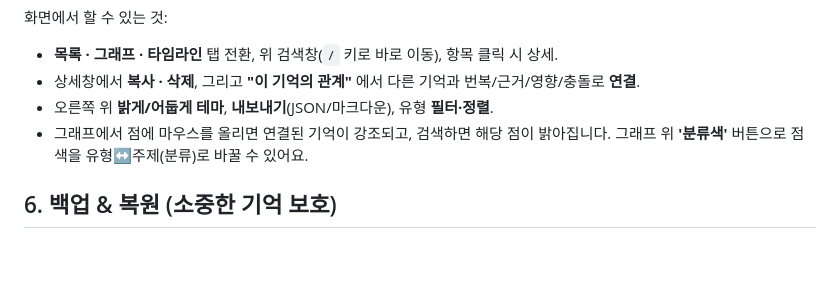
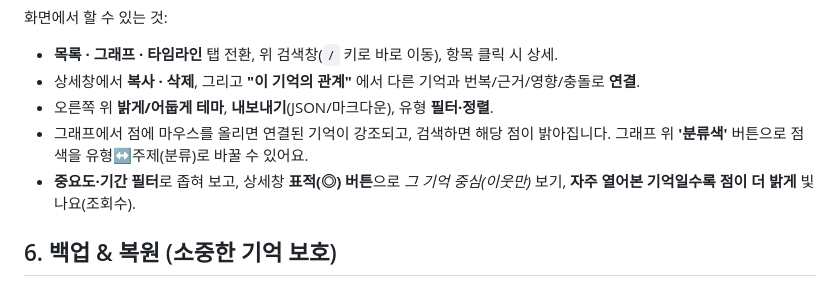
Before and after one commit to sodam-ai/SoDam_O-Brain, a Markdown page: README.md, the part around the change. Drawn GitHub-style; blank space fills up the shorter version.

Commit message:
docs: README(한/영)에 필터·중심 보기·조회수 글로우 사용법 반영
Co-Authored-By: Claude Opus 4.8 (1M context) <noreply@anthropic.com>

```diff
--- a/README.md
+++ b/README.md
@@ -69,6 +69,7 @@
 - 상세창에서 **복사 · 삭제**, 그리고 **"이 기억의 관계"** 에서 다른 기억과 번복/근거/영향/충돌로 **연결**.
 - 오른쪽 위 **밝게/어둡게 테마**, **내보내기**(JSON/마크다운), 유형 **필터·정렬**.
 - 그래프에서 점에 마우스를 올리면 연결된 기억이 강조되고, 검색하면 해당 점이 밝아집니다. 그래프 위 **'분류색'** 버튼으로 점 색을 유형↔주제(분류)로 바꿀 수 있어요.
+- **중요도·기간 필터**로 좁혀 보고, 상세창 **표적(◎) 버튼**으로 *그 기억 중심(이웃만)* 보기, **자주 열어본 기억일수록 점이 더 밝게** 빛나요(조회수).
 
 ## 6. 백업 & 복원 (소중한 기억 보호)
 - **백업**: `/o-brain:backup` (또는 `npm run backup`). 서버 켤 때도 자동 백업돼요.
```
Also changed, not shown: README.en.md (+1 -0 lines).
